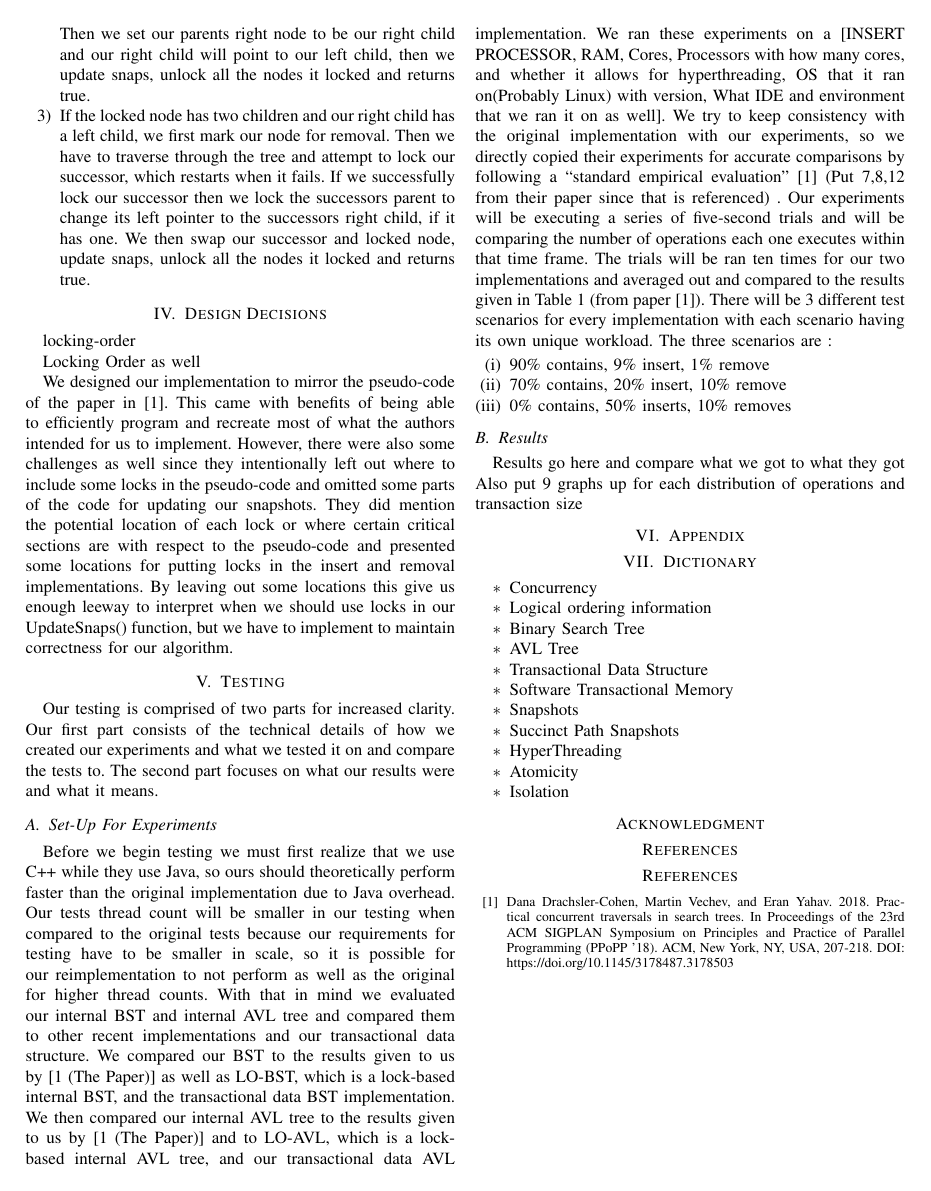
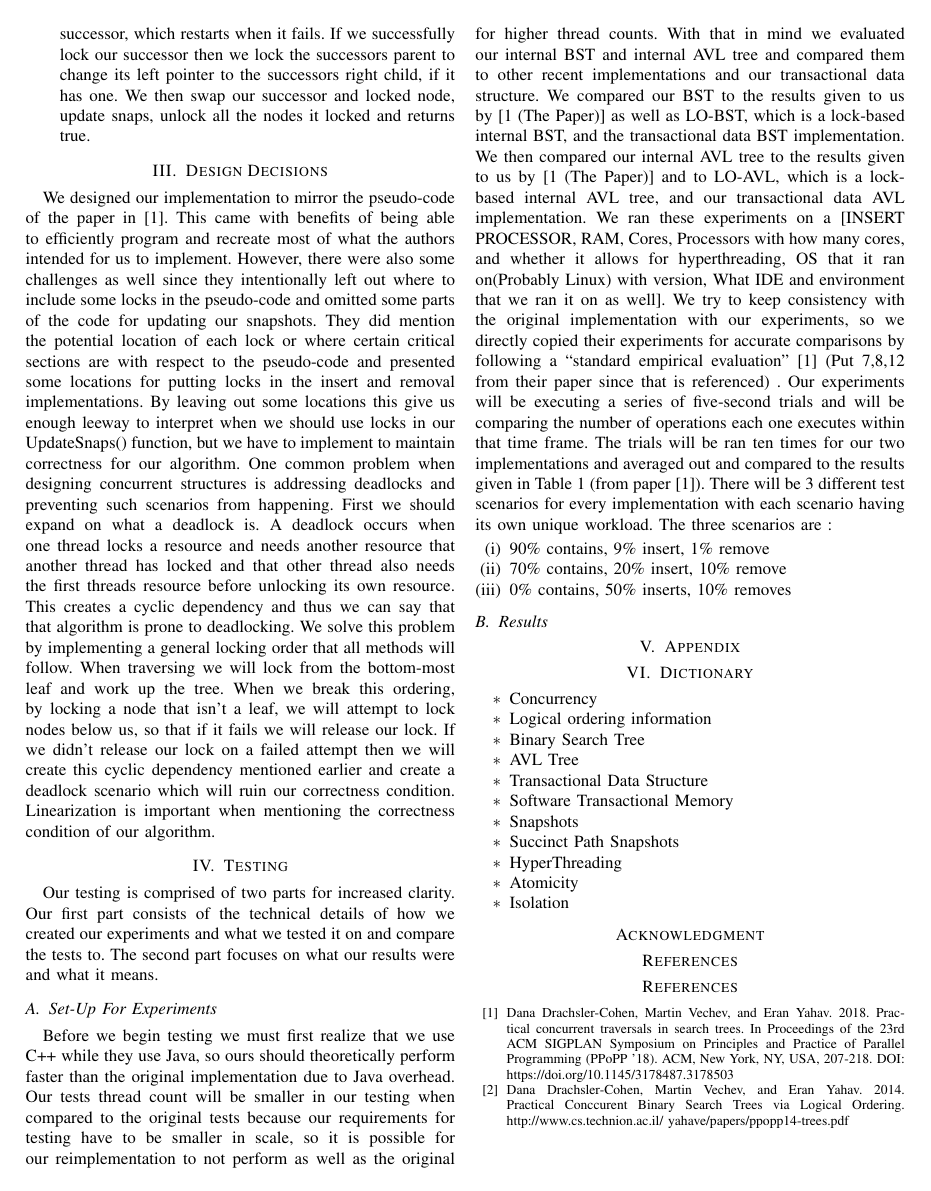
Before and after one commit to ttown386/PaVT-BST, a LaTeX paper (doc/Concurrent Tree Traversals.tex): page 3 of 3. Compiled offline with pdfLaTeX; a missing font is replaced by an installed copy or a similar font; a LaTeX package or settings file that is missing is left out.

Commit message:
Commented out comments and added some more
Added more detail in design decisions. Finishing up linearization points and going to submit this when i'm done.

```diff
--- a/doc/Concurrent Tree Traversals.tex
+++ b/doc/Concurrent Tree Traversals.tex
@@ -92,15 +91,17 @@ A concurrent remove will take in a key k to remove from our tree and if it retur
 \end{enumerate}
 \section{Design Decisions}
 
- locking-order
+%locking-order
 
 %TALK ABOUT HOW WE DIDN'T USE A LIST FOR SNAPSHOTS
 
 %TALK ABOUT WHY WE LOCK BEFORE THE READ
 
-Locking Order as well
+%Locking Order as well
 
 We designed our implementation to mirror the pseudo-code of the paper in [1]. This came with benefits of being able to efficiently program and recreate most of what the authors intended for us to implement. However, there were also some challenges as well since they intentionally left out where to include some locks in the pseudo-code and omitted some parts of the code for updating our snapshots. They did mention the potential location of each lock or where certain critical sections are with respect to the pseudo-code and presented some locations for putting locks in the insert and removal implementations. By leaving out some locations this give us enough leeway to interpret when we should use locks in our UpdateSnaps() function, but we have to implement to maintain correctness for our algorithm.
+	One common problem when designing concurrent structures is addressing deadlocks and preventing such scenarios from happening. First we should expand on what a deadlock is. A deadlock occurs when one thread locks a resource and needs another resource that another thread has locked and that other thread also needs the first threads resource before unlocking its own resource. This creates a cyclic dependency and thus we can say that that algorithm is prone to deadlocking. We solve this problem by implementing a general locking order that all methods will follow. When traversing we will lock from the bottom-most leaf and work up the tree. When we break this ordering, by locking a node that isn't a leaf, we will attempt to lock nodes below us, so that if it fails we will release our lock. If we didn't release our lock on a failed attempt then we will create this cyclic dependency mentioned earlier and create a deadlock scenario which will ruin our correctness condition.
+	Linearization is important when mentioning the correctness condition of our algorithm.
 
 \section{Testing}
 
@@ -118,8 +119,8 @@ We try to keep consistency with the original implementation with our experiments
 
 \subsection{Results}
 
-Results go here and compare what we got to what they got
-Also put 9 graphs up for each distribution of operations and transaction size
+%Results go here and compare what we got to what they got
+%Also put 9 graphs up for each distribution of operations and transaction size
 
 \section{Appendix}
 
@@ -151,6 +152,7 @@ Also put 9 graphs up for each distribution of operations and transaction size
 
 \begin{thebibliography}{00}
 \bibitem{b1} Dana Drachsler-Cohen, Martin Vechev, and Eran Yahav. 2018. Practical concurrent traversals in search trees. In Proceedings of the 23rd ACM SIGPLAN Symposium on Principles and Practice of Parallel Programming (PPoPP '18). ACM, New York, NY, USA, 207-218. DOI: https://doi.org/10.1145/3178487.3178503
+\bibitem{b2} Dana Drachsler-Cohen, Martin Vechev, and Eran Yahav. 2014. Practical Conccurent Binary Search Trees via Logical Ordering. http://www.cs.technion.ac.il/~yahave/papers/ppopp14-trees.pdf
 
 \end{thebibliography}
 
```
Also changed, not shown: doc/Concurrent Tree Traversals.tex (11 more changed lines).
